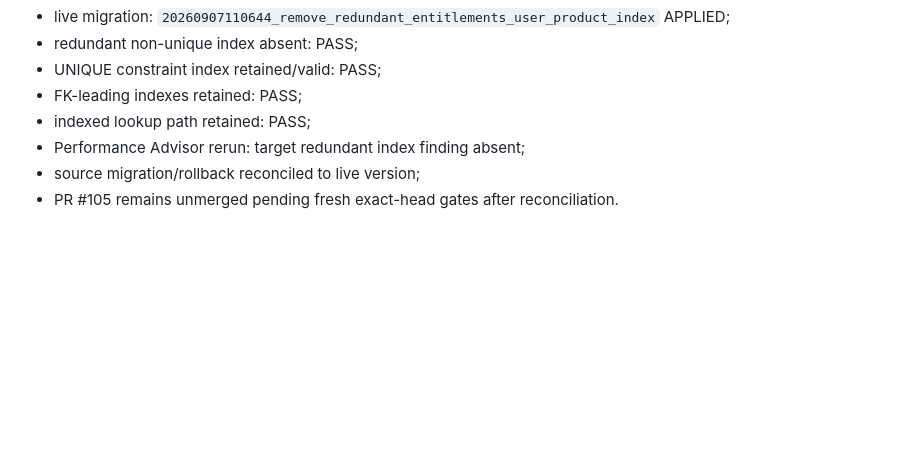
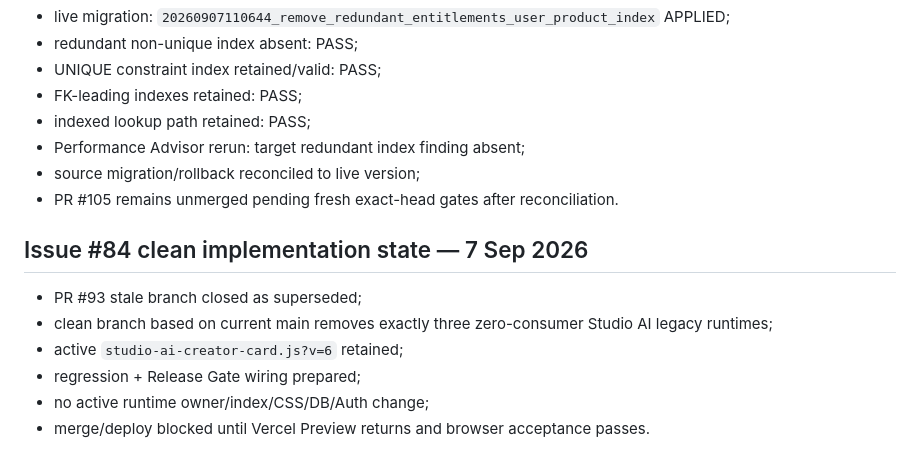
Before and after one commit to studihome/studihome-frontend, a Markdown page: PROJECT_STATE_LATEST.md, the part around the change. Rendered like a GitHub page; blank space fills up the shorter version.

Commit message:
docs: record current-main Studio AI cleanup preparation

```diff
--- a/PROJECT_STATE_LATEST.md
+++ b/PROJECT_STATE_LATEST.md
@@ -621,3 +621,12 @@ Before continuing #81 -> #88, current console evidence was triaged.
 - Performance Advisor rerun: target redundant index finding absent;
 - source migration/rollback reconciled to live version;
 - PR #105 remains unmerged pending fresh exact-head gates after reconciliation.
+
+## Issue #84 clean implementation state — 7 Sep 2026
+
+- PR #93 stale branch closed as superseded;
+- clean branch based on current main removes exactly three zero-consumer Studio AI legacy runtimes;
+- active `studio-ai-creator-card.js?v=6` retained;
+- regression + Release Gate wiring prepared;
+- no active runtime owner/index/CSS/DB/Auth change;
+- merge/deploy blocked until Vercel Preview returns and browser acceptance passes.
```
